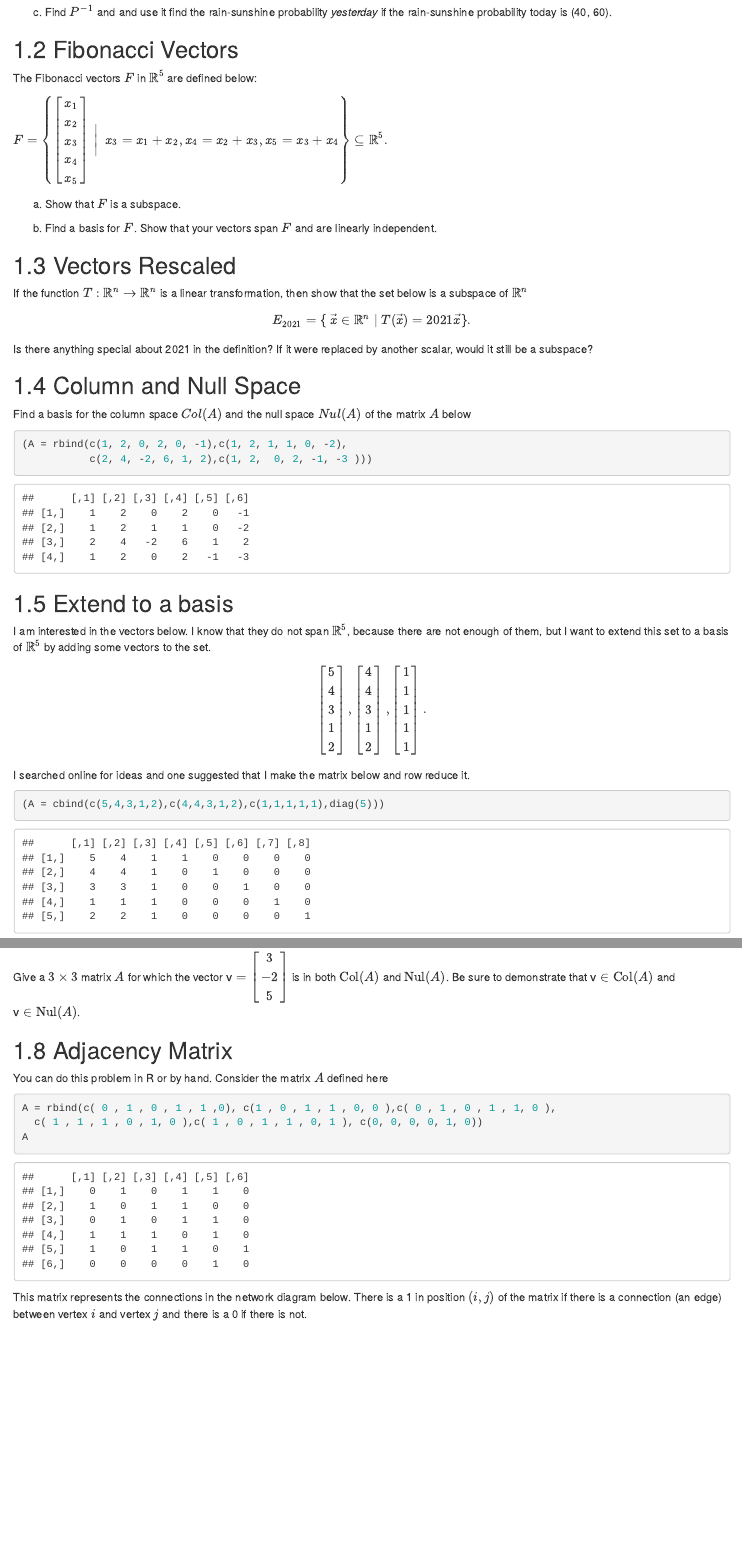
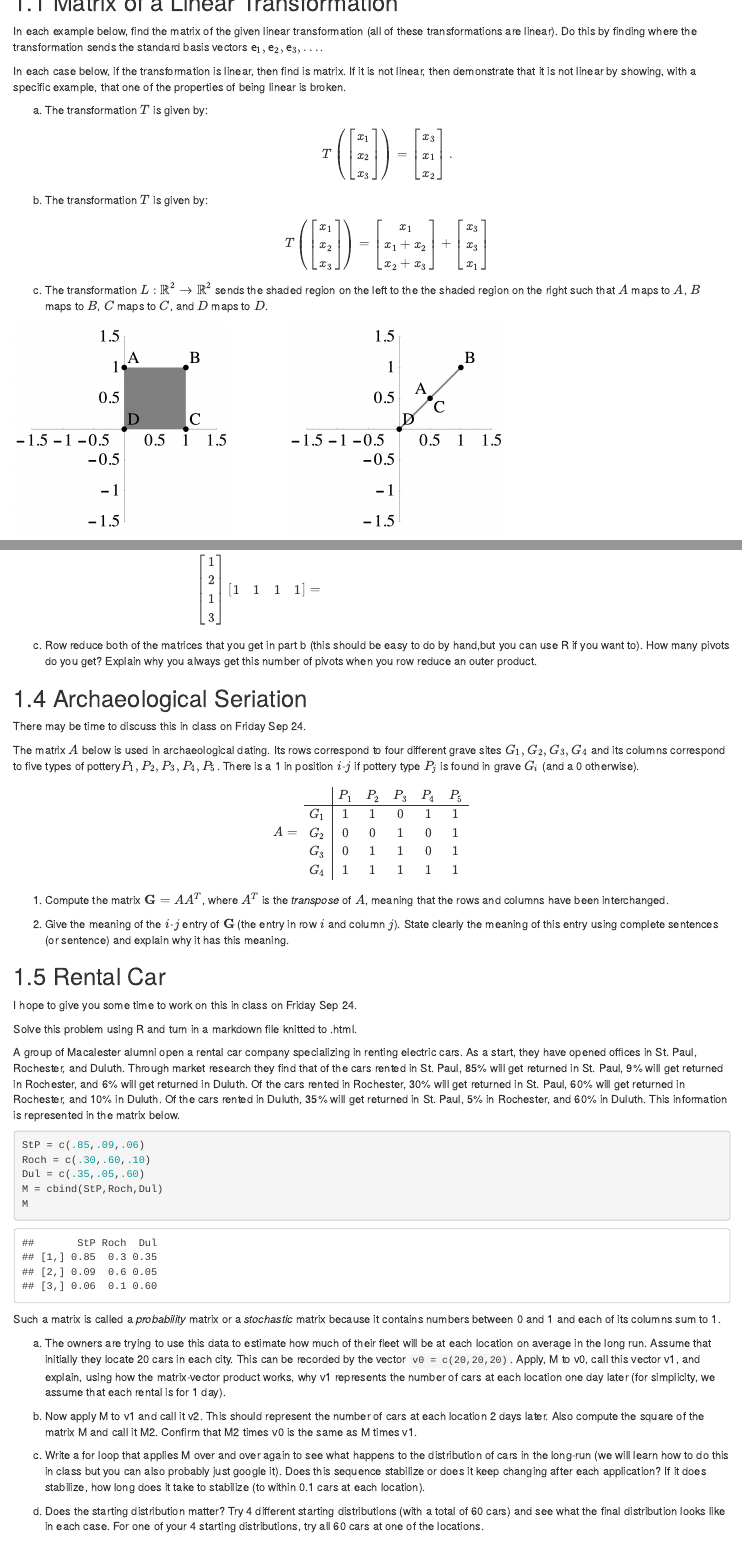
Before and after one commit to Tom-Halverson/math236_f21, an R Markdown document (PS4-problem-set-4.Rmd): the page in a window 1100 px wide, from 810 px down before the commit and from 480 px down after it, and a second part further down, joined at a grey line. Rendered offline with R 4.5, knitr and Pandoc, with nearby package versions; drawn as R Markdown's standard HTML page in place of the format the file asks for; code that draws random numbers runs with fixed seeds of ours.

Commit message:
ps4 added

````diff
--- a/PS4-problem-set-4.Rmd
+++ b/PS4-problem-set-4.Rmd
@@ -14,3 +13,22 @@ The Problem Set covers sections 2.2-2.3 on Matrix Inverses and 4.1-4.3 on Subspa
 require('pracma')
 ```
 
+## Matrix of a Linear Transformation
+
+In each example below, find the matrix of the given linear transformation (all of these transformations are linear). Do this by finding where the transformation sends the standard basis vectors $\mathsf{e}_1,\mathsf{e}_2,\mathsf{e}_3, \ldots$.
+
+In each case below, if the transformation is linear, then find is matrix.
+If it is not linear, then demonstrate that it is not linear by showing, with a specific example, that one of the properties of being linear is broken.
+
+a. The transformation $T$ is given by:
+$$T \left( \begin{bmatrix}  x_1 \\ x_2 \\ x_3 \end{bmatrix}\right) =
+\begin{bmatrix} x_3 \\ x_1 \\ x_2 \\\end{bmatrix}.
+$$
+
+b. The transformation $T$ is given by:
+$$T \left( \begin{bmatrix}  x_1 \\ x_2 \\ x_3 \end{bmatrix} \right)=
+  \begin{bmatrix} x_1 \\ x_1 + x_2  \\ x_2 + x_3 \end{bmatrix} +
+  \begin{bmatrix} x_3 \\ x_3 \\ x_1 \\\end{bmatrix}
+$$
+
+c. The transformation $L: \mathbb{R}^2 \to \mathbb{R}^2$ sends the shaded region on the  left to the the shaded region on the right such that $A$ maps to $A$, $B$ maps to $B$, $C$ maps to $C$, and $D$ maps to $D$.
@@ -16,0 +96,58 @@ require('pracma')
+\begin{bmatrix} 1 \\ 2 \\1  \\3  \\\end{bmatrix}
+\begin{bmatrix} 1 & -5 & 2 & 3\end{bmatrix} = \hskip3in
+$$
+
+$$
+\begin{bmatrix} 1 \\ 2 \\1  \\3  \\\end{bmatrix}
+\begin{bmatrix} 1 & 1 & 1 & 1\end{bmatrix} =\hskip3in
+$$
+
+c. Row reduce both of the matrices that you get in part b (this should be easy to do by hand,but you can use R if you want to). How many pivots do you get? Explain why you always get this number of pivots when you row reduce an outer product.
+
+
+## Archaeological Seriation
+
+There may be time to discuss this in class on Friday Sep 24.
+
+
+The matrix $A$ below is used in  archaeological dating. Its rows correspond to four different grave sites $G_1, G_2, G_3, G_4$ and its columns correspond to five types of pottery$P_1, P_2, P_3, P_4, P_5$. There is a 1 in position $i$-$j$ if pottery type $P_j$ is found in grave $G_i$ (and a 0 otherwise).
+$$
+A=\begin{array}{c|ccccc}
+& P_1 & P_2 & P_3 & P_4 & P_5 \\
+\hline
+ G_1 & 1 & 1 & 0 & 1 & 1 \\
+G_2 &  0 & 0 & 1 & 0 & 1 \\
+G_3 &  0 & 1 & 1 & 0 & 1 \\
+G_4  & 1 & 1 & 1 & 1 & 1 \\
+\end{array}
+$$
+
+1. Compute the matrix $\mathbf{G} = A A^T$, where $A^T$ is the *transpose* of $A$, meaning that the rows and columns have been interchanged.
+
+2. Give the meaning of the $i$-$j$ entry of $\mathbf{G}$ (the entry in row $i$ and column $j$). State clearly the meaning of this entry using complete sentences (or sentence) and explain why it has this meaning.
+
+## Rental Car
+
+I hope to give you some time to work on this in class on Friday Sep 24.
+
+
+Solve this problem using R and turn in a markdown file knitted to .html.
+
+A group of Macalester alumni open a rental car company specializing in  renting electric cars. As a start, they have opened offices in St. Paul, Rochester, and Duluth. Through market research they find that of the cars rented in St. Paul, 85% will get returned in St. Paul, 9% will get returned in Rochester, and 6% will get returned in Duluth. Of the cars rented in Rochester, 30% will get returned in St. Paul, 60% will get returned in Rochester, and 10% in Duluth. Of the cars rented in Duluth, 35% will get returned in St. Paul, 5% in Rochester, and 60% in Duluth. This information is represented in the matrix below.
+
+```{r,echo=TRUE}
+StP = c(.85,.09,.06)
+Roch = c(.30,.60,.10)
+Dul = c(.35,.05,.60)
+M = cbind(StP,Roch,Dul)
+M
+```
+Such a matrix is called a *probability* matrix or a *stochastic* matrix because it  contains numbers between 0 and 1 and each of its columns sum to 1.
+
+a. The owners are trying to use this data to estimate how much of their fleet will be at each location on average in the long run. Assume that initially they locate 20 cars in each city. This can be recorded by the vector `v0 = c(20,20,20)`. Apply, M to v0, call this vector v1, and explain, using how the matrix-vector product works, why v1 represents the number of cars at each location one day later (for simplicity, we assume that each rental is for 1 day).
+
+b. Now apply M to v1 and call it v2. This should represent the number of cars at each location 2 days later. Also compute the square of the matrix M and call it M2. Confirm that M2 times v0 is the same as M times v1.
+
+c. Write a for loop that applies M over and over again to see what happens to the distribution of cars in the long-run (we will learn how to do this in class but you can also probably just google it). Does this sequence stabilize or does it keep changing after each application? If it does stabilize, how long does it take to stabilize (to within 0.1 cars at each location).
+
+d. Does the starting distribution matter? Try 4 different starting distributions (with a total of 60 cars) and see what the final distribution looks like in each case. For one of your 4 starting distributions, try all 60 cars at one of the locations.
@@ -41,44 +182,3 @@ a. Find the rain-sunshine probability the day after tomorrow.
 b. Compute $P^2$ and explain the meaning of each of the four entries in the matrix.
 
 c. Find $P^{-1}$ and   and use it find the rain-sunshine probability *yesterday* if the rain-sunshine probability today is (40, 60).
-
-## Fibonacci Vectors
-
-The Fibonacci vectors $F$ in $\mathbb{R}^5$ are defined below:
-$$
-F  = \left\{ \begin{bmatrix} x_1 \\ x_2 \\ x_3 \\ x_4 \\ x_5 \end{bmatrix} ~\Bigg\vert~ \ x_3 = x_1 + x_2, x_4 = x_2 + x_3, x_5 = x_3 + x_4 \right\} \subseteq \mathbb{R}^5.   \hskip5in
-$$
-
-(a) Show that $F$ is a subspace.
-
-(b) Find a basis for $F$. Show that your vectors span $F$ and are linearly independent.
-
-
-## Vectors Rescaled
-
-If the function $T: \mathbb{R}^n \to \mathbb{R}^n$ is a linear transformation, then show that the set below is a subspace of $\mathbb{R}^n$
-$$
-E_{2021} = \{\ \vec{x} \in \mathbb{R}^n \mid T(\vec{x}) = 2021 \vec{x} \}.
-$$
-Is there anything special about 2021 in the definition? If it were replaced by another scalar, would it still be a subspace?
-
-
-## Column and Null Space
-
-Find a basis for the column space $Col(A)$ and the null space $Nul(A)$ of the matrix $A$ below
-```{r,echo=TRUE}
-(A = rbind(c(1, 2, 0, 2, 0, -1),c(1, 2, 1, 1, 0, -2),
-           c(2, 4, -2, 6, 1, 2),c(1, 2,  0, 2, -1, -3 )))
-```
-
-## Extend to a basis
-
-I am  interested in the vectors below. I know that they do not span $\mathbb{R}^5$, because there are not enough of them, but I want to extend this set to a basis of $\mathbb{R}^5$ by adding some vectors to the set.
-$$
-\begin{bmatrix} 5\\ 4\\ 3\\ 1\\ 2 \end{bmatrix},
-\begin{bmatrix} 4\\ 4\\ 3\\ 1\\ 2 \end{bmatrix},
-\begin{bmatrix} 1\\ 1\\ 1\\ 1\\ 1\end{bmatrix}.
-$$
-I searched online for ideas and one suggested that I make the matrix below and row reduce it.
-```{r,echo=TRUE}
-(A = cbind(c(5,4,3,1,2),c(4,4,3,1,2),c(1,1,1,1,1),diag(5)))
@@ -112,13 +184,0 @@ c. If $\mathsf{v}$ is in $S$ and $\mathsf{w}$ is **not** in $S$ can $\mathsf{v}
-Give a $3 \times 3$ matrix $A$ for which the vector $\mathsf{v} = \begin{bmatrix}3 \\ -2 \\ 5   \end{bmatrix}$ is in both $\mathrm{Col}(A)$ and $\mathrm{Nul}(A)$. Be sure to demonstrate that $\mathsf{v} \in \mathrm{Col}(A)$ and $\mathsf{v} \in \mathrm{Nul}(A)$.
-
-
-## Adjacency Matrix
-
-You can do this problem in R or by hand. Consider the matrix $A$ defined here
-```{r,echo=TRUE}
-A = rbind(c( 0 , 1 , 0 , 1 , 1 ,0), c(1 , 0 , 1 , 1 , 0, 0 ),c( 0 , 1 , 0 , 1 , 1, 0 ),
-  c( 1 , 1 , 1 , 0 , 1, 0 ),c( 1 , 0 , 1 , 1 , 0, 1 ), c(0, 0, 0, 0, 1, 0))
-A
-```
-
-This matrix represents the connections in the network diagram below. There is a 1 in position $(i,j)$ of the matrix if there is a connection (an edge) between vertex $i$ and vertex $j$ and there is a 0 if there is not.
--- a/_bookdown.yml
+++ b/_bookdown.yml
@@ -4,7 +4,7 @@ rmd_files: ["index.Rmd",
 "PS1-problem-set-1.Rmd",
 "PS2-problem-set-2.Rmd",
 "PS3-problem-set-3.Rmd",
-# "PS4-problem-set-4.Rmd",
+"PS4-problem-set-4.Rmd",
 # "PS5-problem-set-5.Rmd",
 #"PS6-problem-set-6.Rmd",
 # "PS7-problem-set-7.Rmd",
````
Also changed, not shown: PS3-problem-set-3.Rmd (+1 -1 lines), docs/reference-keys.txt, docs/search_index.json, linear-transformations-of-a-house.html, PS4-problem-set-4.Rmd (112 more changed lines), 13 other files.
